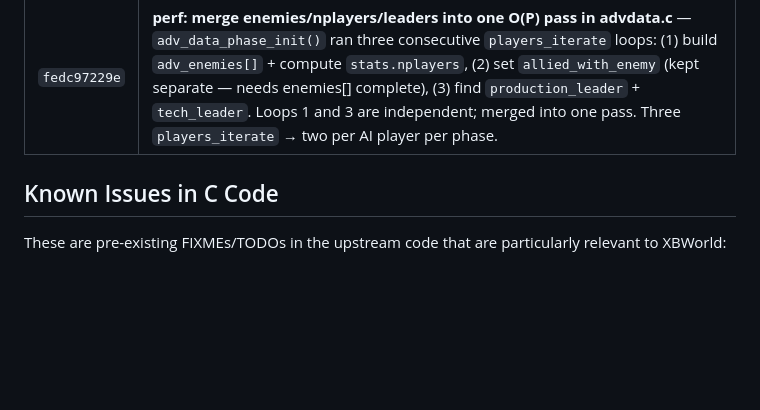
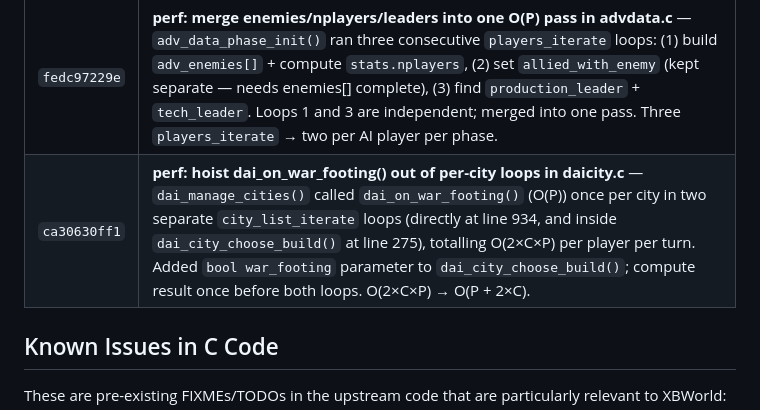
Before and after one commit to xingbo778/xbworld-server, a Markdown page: freeciv/PATCHES.md, the part around the change. GitHub-like rendering; blank space fills up the shorter version.

Commit message:
docs+submodule: update PATCHES.md for war_footing hoisting
Co-Authored-By: Claude Sonnet 4.6 <noreply@anthropic.com>

```diff
--- a/freeciv/PATCHES.md
+++ b/freeciv/PATCHES.md
@@ -87,6 +87,7 @@ project to make the server work with web clients:
 | `315e98b5be` | **perf: cache n_ai/new_contacts/parasite_bulbs in adv_data.stats** — Three effects in `dai_effect_value()` each ran a full `players_iterate` per call: `EFT_GAIN_AI_LOVE` (count AI players), `EFT_HAVE_CONTACTS` (count expired-contact players), `EFT_TECH_PARASITE` (sum bulbs from non-team players). Since `dai_effect_value()` is called O(C×I) times per AI turn, these produced O(C×I×P) total iterations. Adds `n_ai`, `new_contacts`, `parasite_bulbs` to `adv_data.stats`, computed once per player per phase in a single `players_iterate_alive` pass. The three effect cases now read O(1) from `adv->stats`. |
 | `f419f1c5c5` | **perf: cache nplayers in adv_data.stats, fold into existing O(P) pass** — `dai_build_adv_adjust()` and `dai_tech_effect_values()` each ran an identical O(P) `players_iterate` to compute `nplayers = normal_player_count() - same_team_members`. Adds `adv_data.stats.nplayers` computed in `adv_data_phase_init()` by folding the team-subtraction into the existing `players_iterate` that builds `adv_enemies[]`. Three loops → one; both callers replaced with `adv->stats.nplayers`. |
 | `fedc97229e` | **perf: merge enemies/nplayers/leaders into one O(P) pass in advdata.c** — `adv_data_phase_init()` ran three consecutive `players_iterate` loops: (1) build `adv_enemies[]` + compute `stats.nplayers`, (2) set `allied_with_enemy` (kept separate — needs enemies[] complete), (3) find `production_leader` + `tech_leader`. Loops 1 and 3 are independent; merged into one pass. Three `players_iterate` → two per AI player per phase. |
+| `ca30630ff1` | **perf: hoist dai_on_war_footing() out of per-city loops in daicity.c** — `dai_manage_cities()` called `dai_on_war_footing()` (O(P)) once per city in two separate `city_list_iterate` loops (directly at line 934, and inside `dai_city_choose_build()` at line 275), totalling O(2×C×P) per player per turn. Added `bool war_footing` parameter to `dai_city_choose_build()`; compute result once before both loops. O(2×C×P) → O(P + 2×C). |
 
 ## Known Issues in C Code
 
```
